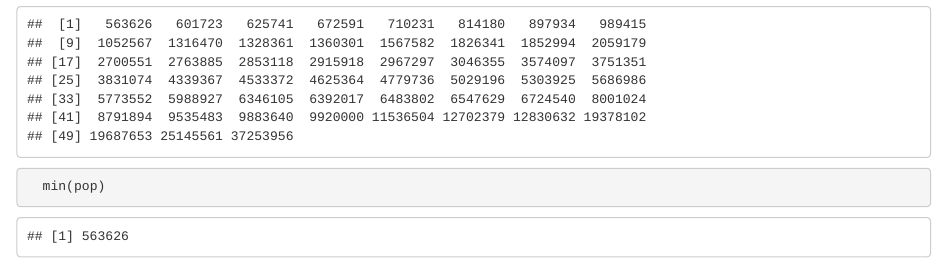
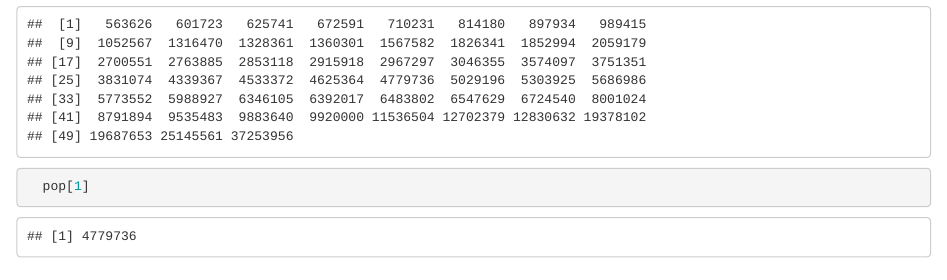
Before and after one commit to MHMMDDzaki/Prak-DS, an R Markdown document (latihan_modul_3&4/latihan_modul_3.Rmd): the page in a window 1100 px wide, from 3410 px down. The pictures show the output file latihan_modul_3&4/latihan_modul_3.html that the author committed with the source, opened offline.

Commit message:
update yang salah

````diff
--- a/latihan_modul_3&4/latihan_modul_3.Rmd
+++ b/latihan_modul_3&4/latihan_modul_3.Rmd
@@ -53,7 +53,7 @@ names(murders)
 ```{r}
   pop = murders$population
   sort(pop)
-  min(pop)
+  pop[1]
 ```
 ## Nomor 2
 ```{r}
````
Also changed, not shown: latihan_modul_3&4/latihan_modul_3.html.
